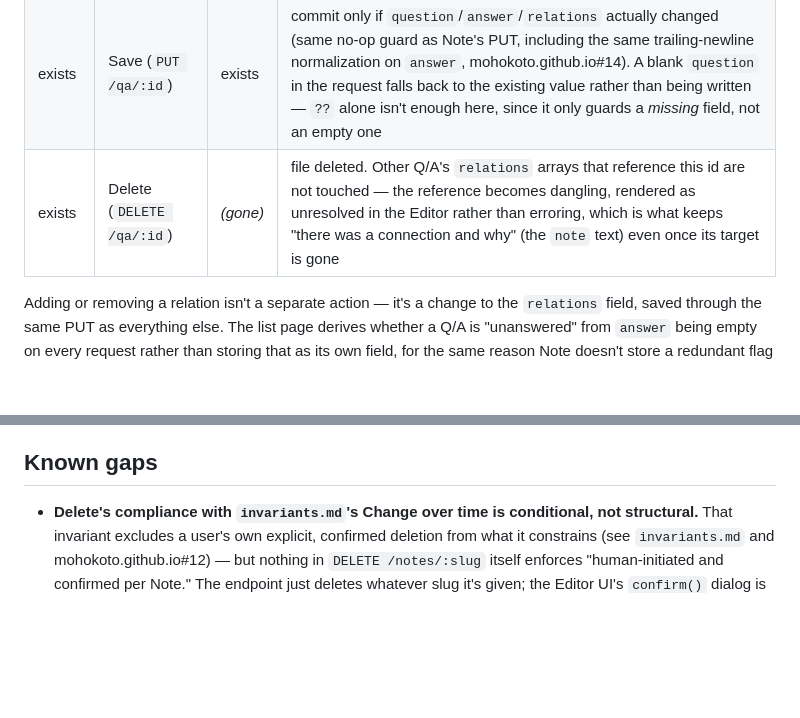
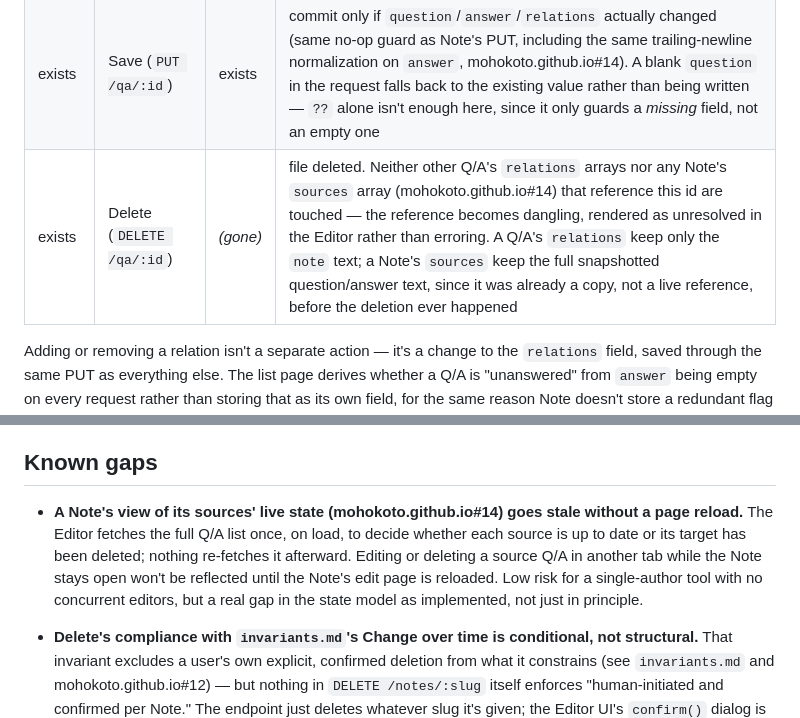
Before and after one commit to mohokoto/mohokoto.github.io, a Markdown page: ARCHITECTURE.md, 2 parts joined by grey strips. GitHub-like rendering; blank space fills up the shorter version.

Commit message:
Fix docs gap and record implementation gap found via full source-state analysis
Built the complete state transition table for a single source entry
(not present / in sync / stale / orphaned, and the transitions between
them) and checked it against the actual implementation.

Docs gap (fixed): Q/A's Delete row only mentioned other Q/A's
`relations` going dangling, not Notes' `sources` (mohokoto.github.io#14
introduced this second reference kind) - both go dangling the same
way, though relations only kept a short note while sources kept the
full snapshot (it was already a copy before the deletion).

Implementation gap (recorded, not fixed): the Note editor fetches the
full Q/A list once on load to compute each source's stale/orphaned
status; nothing refreshes it afterward, so editing or deleting a
source Q/A in another tab while the Note stays open goes unnoticed
until reload. Low risk for a single-author tool, but real.

Co-Authored-By: Claude Sonnet 5 <noreply@anthropic.com>

```diff
--- a/ARCHITECTURE.md
+++ b/ARCHITECTURE.md
@@ -148,7 +148,7 @@ is shorter than Note's:
 |---|---|---|---|
 | (none) | Create (`POST /qa`) | exists | file created. `question` required (≥1 char after trim, same shape as Note's title validation) — `answer` is not; a bare label is enough to exist (mohokoto.github.io#12) |
 | exists | Save (`PUT /qa/:id`) | exists | commit only if `question`/`answer`/`relations` actually changed (same no-op guard as Note's PUT, including the same trailing-newline normalization on `answer`, mohokoto.github.io#14). A blank `question` in the request falls back to the existing value rather than being written — `??` alone isn't enough here, since it only guards a *missing* field, not an empty one |
-| exists | Delete (`DELETE /qa/:id`) | *(gone)* | file deleted. Other Q/A's `relations` arrays that reference this id are not touched — the reference becomes dangling, rendered as unresolved in the Editor rather than erroring, which is what keeps "there was a connection and why" (the `note` text) even once its target is gone |
+| exists | Delete (`DELETE /qa/:id`) | *(gone)* | file deleted. Neither other Q/A's `relations` arrays nor any Note's `sources` array (mohokoto.github.io#14) that reference this id are touched — the reference becomes dangling, rendered as unresolved in the Editor rather than erroring. A Q/A's `relations` keep only the `note` text; a Note's `sources` keep the full snapshotted question/answer text, since it was already a copy, not a live reference, before the deletion ever happened |
 
 Adding or removing a relation isn't a separate action — it's a change
 to the `relations` field, saved through the same PUT as everything
@@ -270,6 +270,14 @@ being caught in review and the exposed history rewritten
 
 ## Known gaps
 
+- **A Note's view of its sources' live state (mohokoto.github.io#14)
+  goes stale without a page reload.** The Editor fetches the full Q/A
+  list once, on load, to decide whether each source is up to date or
+  its target has been deleted; nothing re-fetches it afterward. Editing
+  or deleting a source Q/A in another tab while the Note stays open
+  won't be reflected until the Note's edit page is reloaded. Low risk
+  for a single-author tool with no concurrent editors, but a real gap
+  in the state model as implemented, not just in principle.
 - **Delete's compliance with `invariants.md`'s Change over time is
   conditional, not structural.** That invariant excludes a user's own
   explicit, confirmed deletion from what it constrains (see
```
